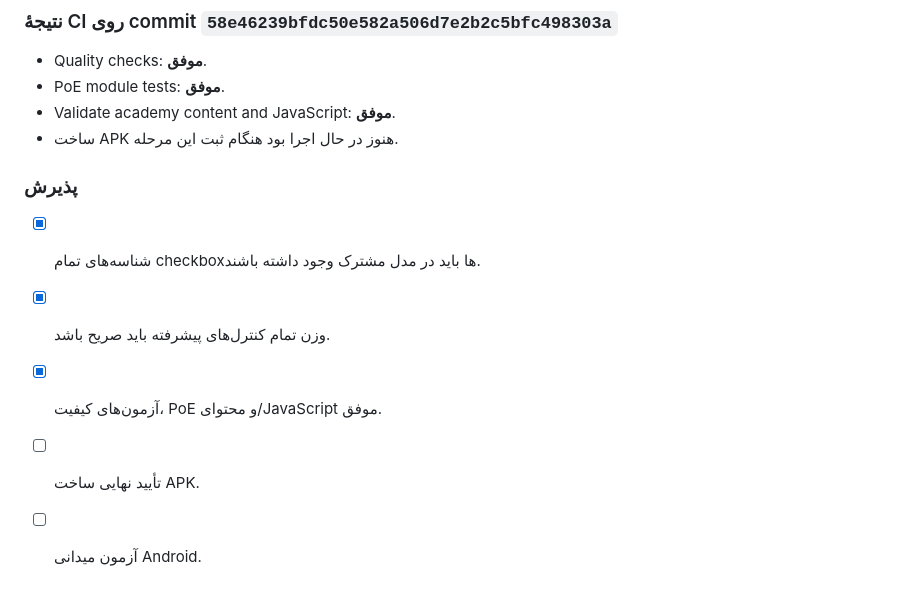
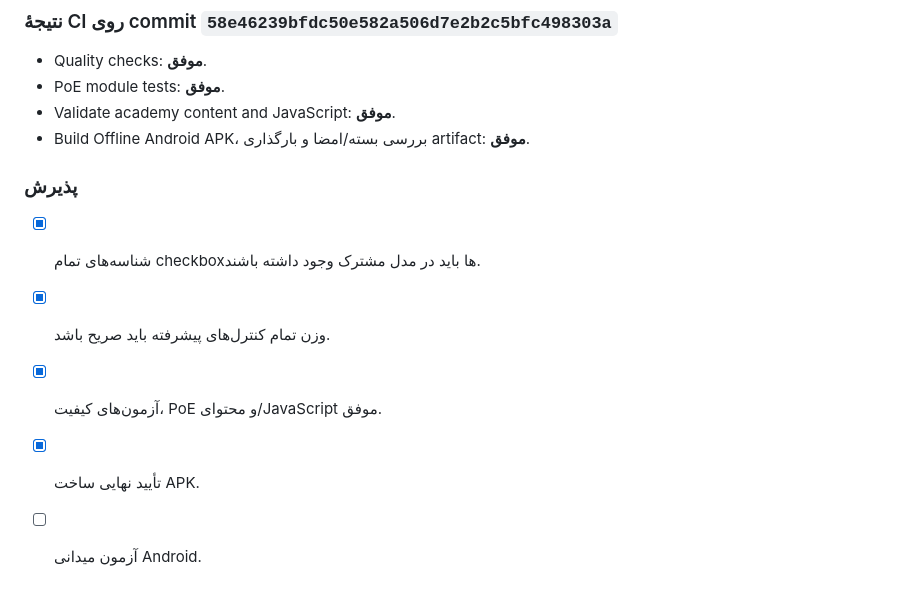
Before and after one commit to nimah69/CCTV-Network-Academy, a Markdown page: docs/AUDIT-AND-REMEDIATION-PLAN.md, the part around the change. Rendered like a GitHub page.

Commit message:
docs(audit): confirm APK for security checklist consistency tests

```diff
--- a/docs/AUDIT-AND-REMEDIATION-PLAN.md
+++ b/docs/AUDIT-AND-REMEDIATION-PLAN.md
@@ -1076,11 +1076,11 @@
 - Quality checks: **موفق**.
 - PoE module tests: **موفق**.
 - Validate academy content and JavaScript: **موفق**.
-- ساخت APK هنوز در حال اجرا بود هنگام ثبت این مرحله.
+- Build Offline Android APK، بررسی بسته/امضا و بارگذاری artifact: **موفق**.
 
 ### پذیرش
 - [x] شناسه‌های تمام checkboxها باید در مدل مشترک وجود داشته باشند.
 - [x] وزن تمام کنترل‌های پیشرفته باید صریح باشد.
 - [x] آزمون‌های کیفیت، PoE و محتوای/JavaScript موفق.
-- [ ] تأیید نهایی ساخت APK.
+- [x] تأیید نهایی ساخت APK.
 - [ ] آزمون میدانی Android.
```
